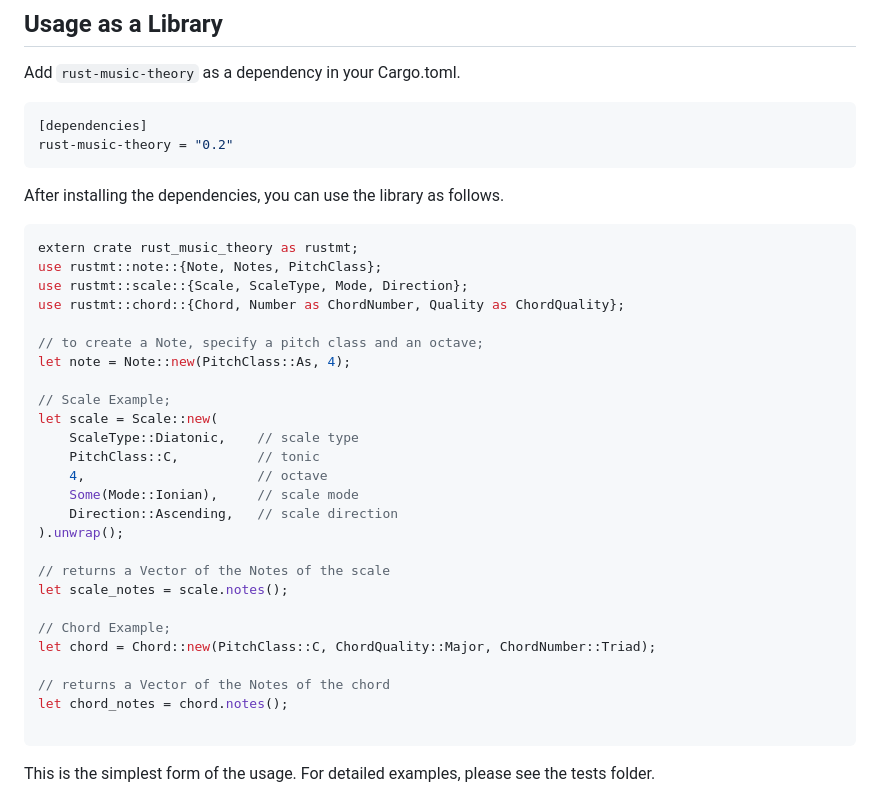
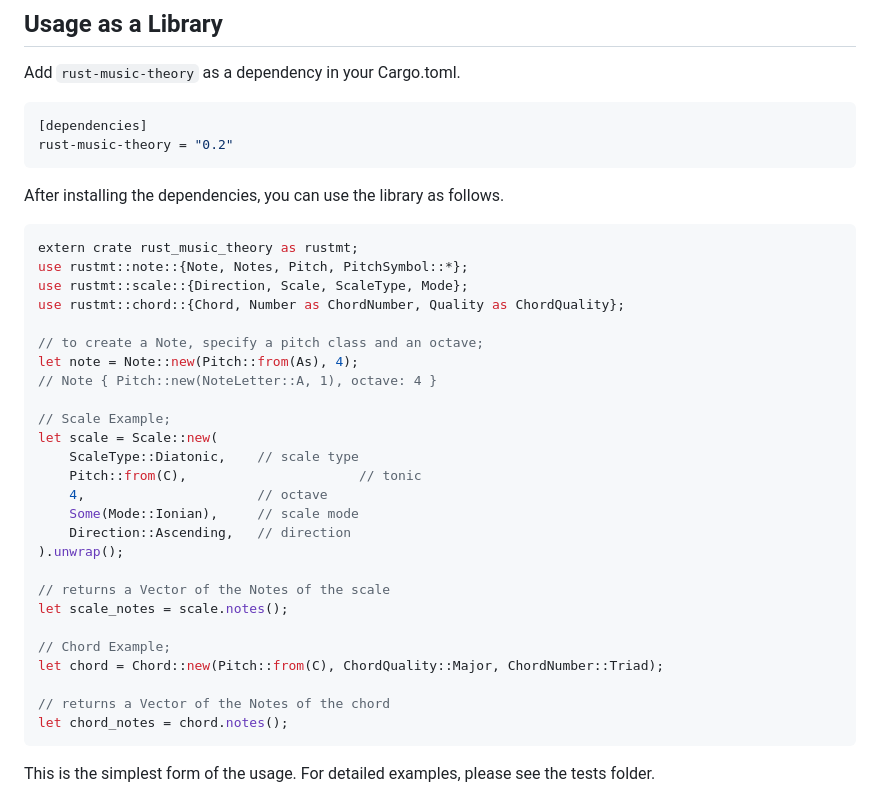
Before and after one commit to ozankasikci/rust-music-theory, a Markdown page: README.md, the part around the change. GitHub-like rendering.

Commit message:
Update readme to reflect lib.rs descriptions

````diff
--- a/README.md
+++ b/README.md
@@ -29,31 +29,31 @@ rust-music-theory = "0.2"
 After installing the dependencies, you can use the library as follows.
 ```rust
 extern crate rust_music_theory as rustmt;
-use rustmt::note::{Note, Notes, PitchClass};
-use rustmt::scale::{Scale, ScaleType, Mode, Direction};
+use rustmt::note::{Note, Notes, Pitch, PitchSymbol::*};
+use rustmt::scale::{Direction, Scale, ScaleType, Mode};
 use rustmt::chord::{Chord, Number as ChordNumber, Quality as ChordQuality};
 
 // to create a Note, specify a pitch class and an octave;
-let note = Note::new(PitchClass::As, 4);
+let note = Note::new(Pitch::from(As), 4);
+// Note { Pitch::new(NoteLetter::A, 1), octave: 4 }
 
 // Scale Example;
 let scale = Scale::new(
     ScaleType::Diatonic,    // scale type
-    PitchClass::C,          // tonic
+    Pitch::from(C),                      // tonic
     4,                      // octave
     Some(Mode::Ionian),     // scale mode
-    Direction::Ascending,   // scale direction
+    Direction::Ascending,   // direction
 ).unwrap();
 
 // returns a Vector of the Notes of the scale
 let scale_notes = scale.notes();
 
 // Chord Example;
-let chord = Chord::new(PitchClass::C, ChordQuality::Major, ChordNumber::Triad);
+let chord = Chord::new(Pitch::from(C), ChordQuality::Major, ChordNumber::Triad);
 
 // returns a Vector of the Notes of the chord
 let chord_notes = chord.notes();
-
 ```
 
 This is the simplest form of the usage. For detailed examples, please see the tests folder.
````
